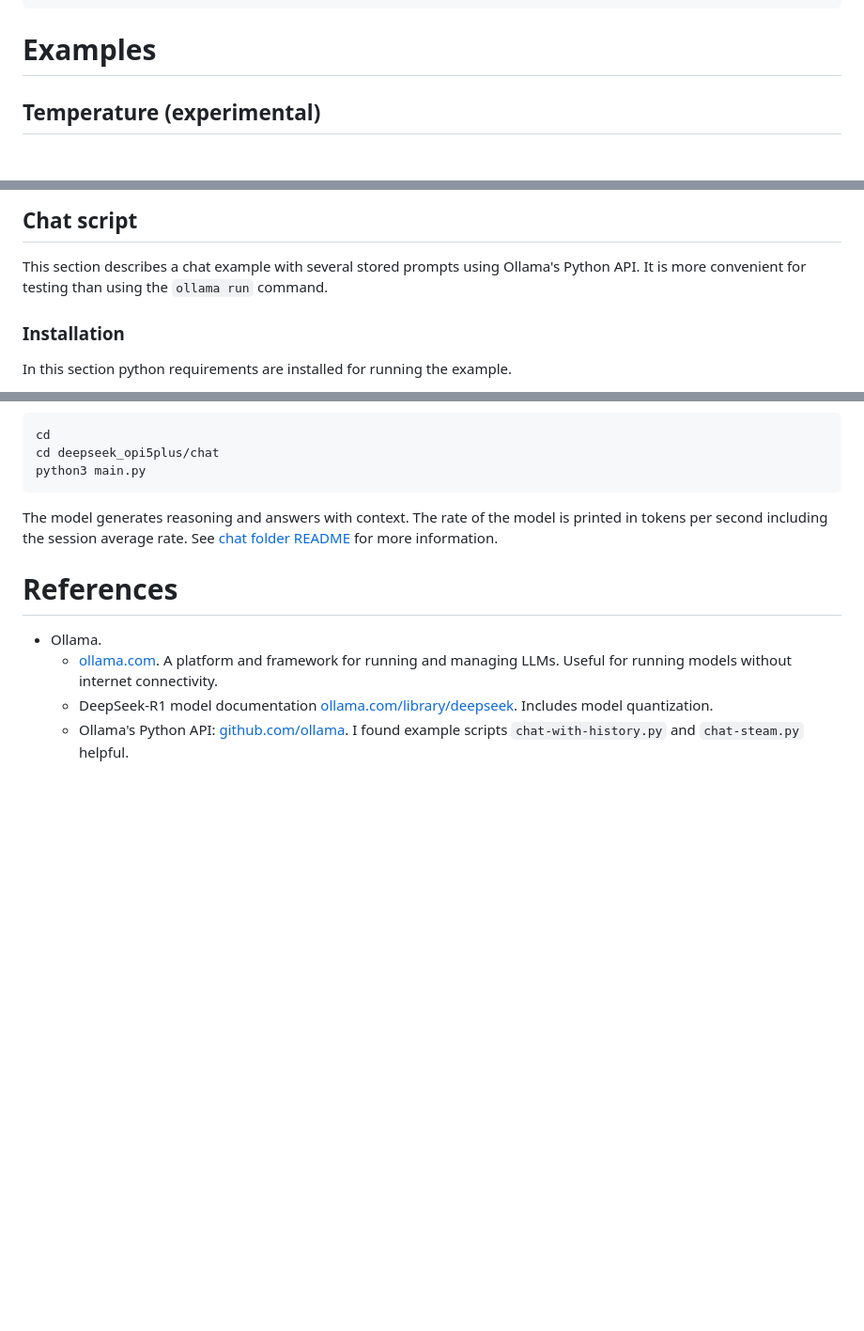
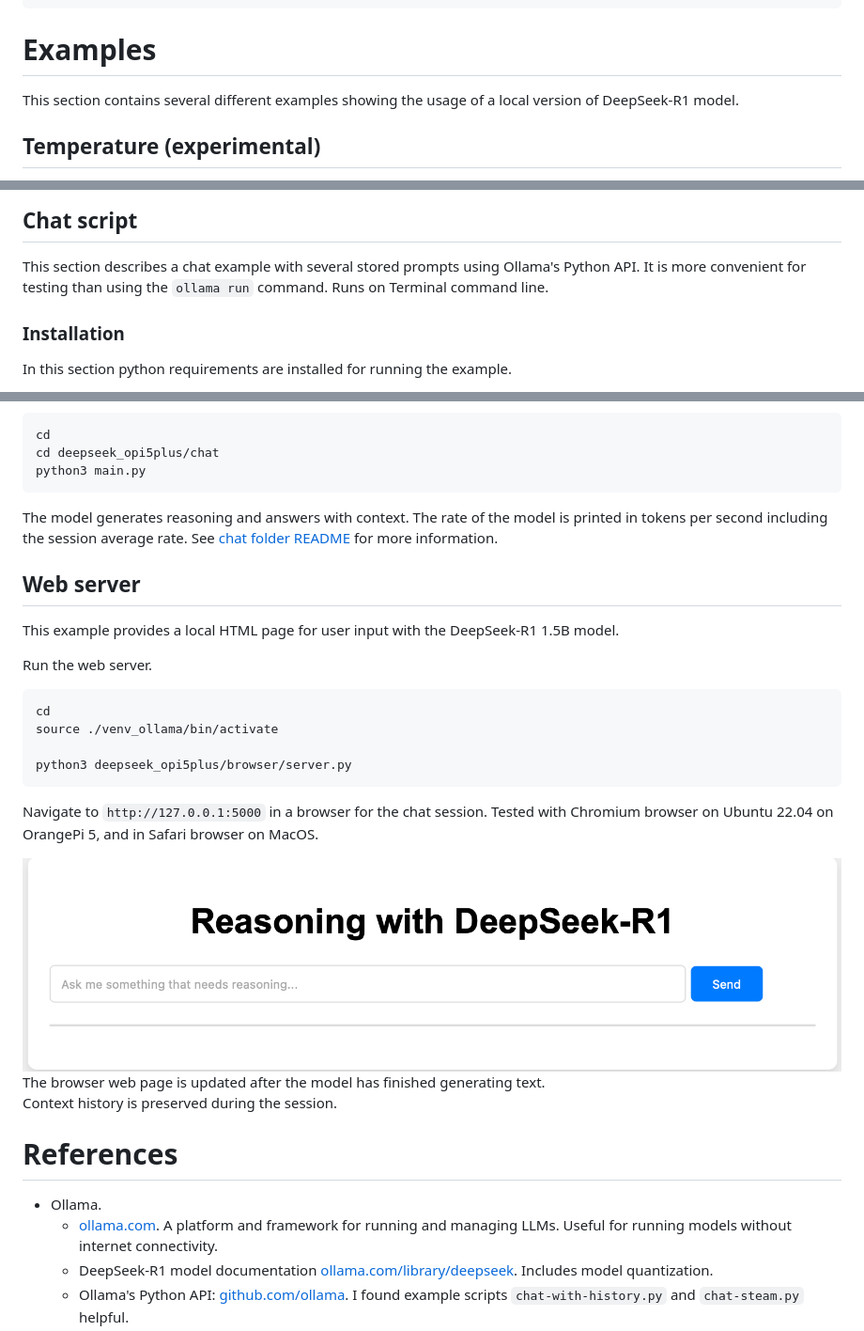
Before and after one commit to guynich/deepseek_opi5plus, a Markdown page: README.md, 3 parts joined by grey strips. Shown: that part at 94% size. Rendered like a GitHub page; pictures changed too: images/chat_browser.png (added); blank space fills up the shorter version.

Commit message:
Adds web server example
This example enables browser chat with context history using local DeepSeek-R1 1.5B model.

````diff
--- a/README.md
+++ b/README.md
@@ -247,6 +248,9 @@ rm -f .ollama/history
 
 # Examples
 
+This section contains several different examples showing the usage of a local
+version of DeepSeek-R1 model.
+
 ## Temperature (experimental)
 
 DeepSeek documentation recommends changing
@@ -337,7 +341,7 @@ trade-off for this CPU.
 
 This section describes a chat example with several stored prompts using Ollama's
 Python API.  It is more convenient for testing than using the `ollama run`
-command.
+command.  Runs on Terminal command line.
 
 ### Installation
 
@@ -386,6 +390,28 @@ The model generates reasoning and answers with context.  The rate of the model
 is printed in tokens per second including the session average rate.  See
 [chat folder README](/chat/README.md#result) for more information.
 
+## Web server
+
+This example provides a local HTML page for user input with the DeepSeek-R1 1.5B
+model.
+
+Run the web server.
+```console
+cd
+source ./venv_ollama/bin/activate
+
+python3 deepseek_opi5plus/browser/server.py
+```
+
+Navigate to `http://127.0.0.1:5000` in a browser for the chat session.  Tested
+with Chromium browser on Ubuntu 22.04 on OrangePi 5, and in Safari browser on
+MacOS.
+
+<img src="/images/chat_browser.png" alt="Web browser interface"/>
+
+The browser web page is updated after the model has finished generating text.
+Context history is preserved during the session.
+
 # References
 
 * Ollama.
````
Also changed, not shown: other parts of README.md (+2 -0 lines), browser/README.md (added, +7 -0 lines), chat/README.md (+1 -1 lines), images/chat_browser_example.png (added), 3 other files.
